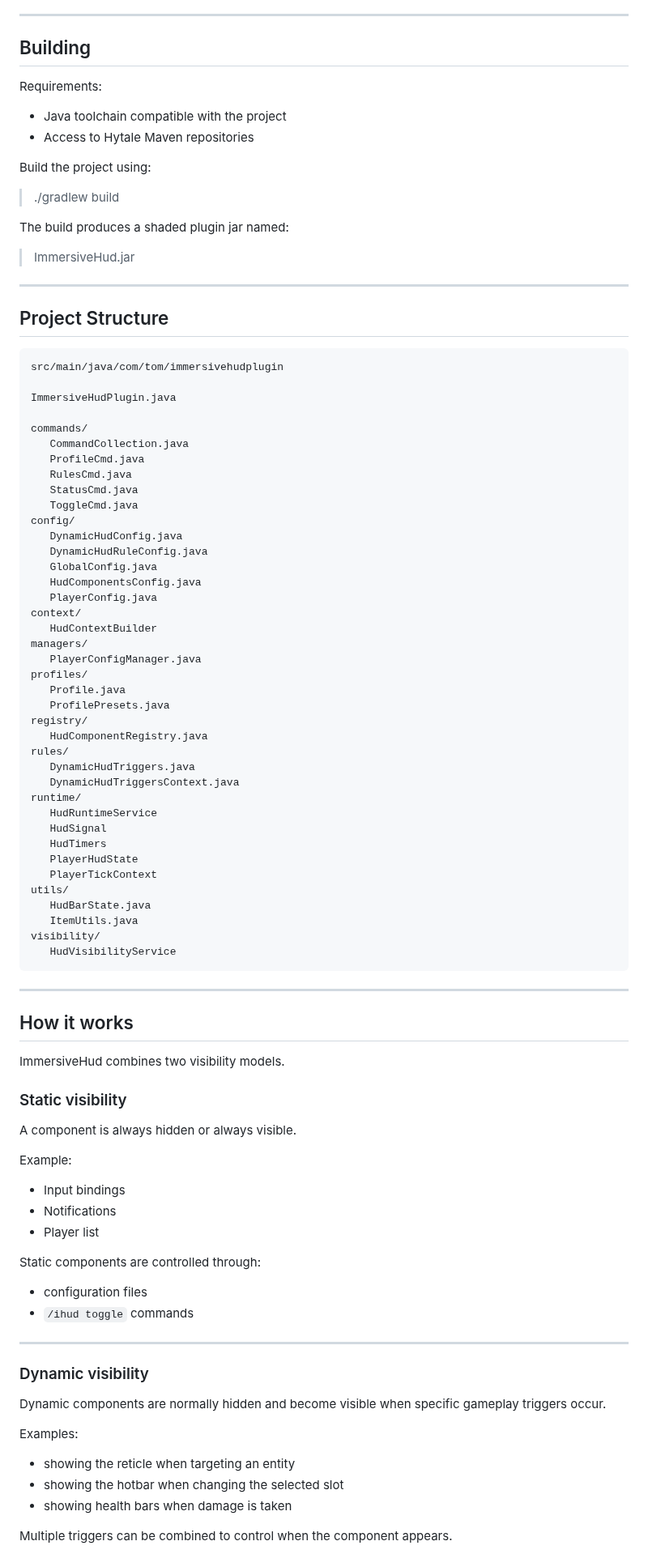
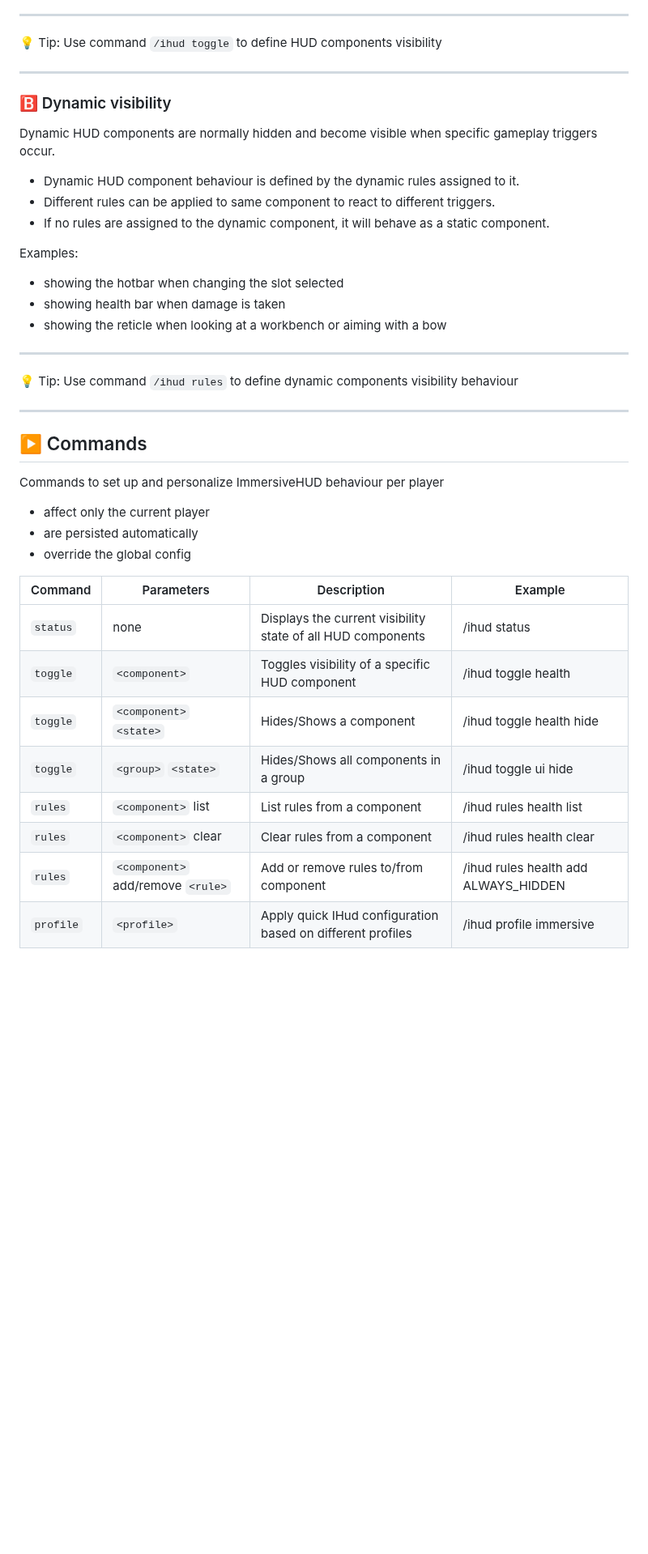
Before and after one commit to t0mr4nd0m/hytale.immersivehud, a Markdown page: README.md, the part around one of its changes. Shown at 81% size. Rendered like a GitHub page; blank space fills up the shorter version.

````diff
--- a/README.md
+++ b/README.md
@@ -63,93 +67,45 @@ You can then personalize the plugin using:
 
 ---
 
-## Building
-
-Requirements:
-- Java toolchain compatible with the project
-- Access to Hytale Maven repositories
-
-Build the project using:
-> ./gradlew build
-
-The build produces a shaded plugin jar named:
-> ImmersiveHud.jar
+💡 Tip: Use command `/ihud toggle` <component> to define HUD components visibility
 
 ---
 
-## Project Structure
+### ️🅱️ Dynamic visibility
 
-```terminaloutput
-src/main/java/com/tom/immersivehudplugin
+Dynamic HUD components are normally hidden and become visible when specific gameplay triggers occur.
 
-ImmersiveHudPlugin.java
+* Dynamic HUD component behaviour is defined by the dynamic rules assigned to it.
+* Different rules can be applied to same component to react to different triggers.
+* If no rules are assigned to the dynamic component, it will behave as a static component.
 
-commands/
-   CommandCollection.java
-   ProfileCmd.java
-   RulesCmd.java
-   StatusCmd.java
-   ToggleCmd.java
-config/
-   DynamicHudConfig.java
-   DynamicHudRuleConfig.java
-   GlobalConfig.java
-   HudComponentsConfig.java
-   PlayerConfig.java
-context/
-   HudContextBuilder
-managers/
-   PlayerConfigManager.java
-profiles/
-   Profile.java
-   ProfilePresets.java
-registry/
-   HudComponentRegistry.java
-rules/
-   DynamicHudTriggers.java
-   DynamicHudTriggersContext.java
-runtime/
-   HudRuntimeService
-   HudSignal
-   HudTimers
-   PlayerHudState
-   PlayerTickContext
-utils/
-   HudBarState.java
-   ItemUtils.java
-visibility/
-   HudVisibilityService
-```
+Examples:
+- showing the hotbar when changing the slot selected
+- showing health bar when damage is taken
+- showing the reticle when looking at a workbench or aiming with a bow
 
 ---
 
-## How it works
-
-ImmersiveHud combines two visibility models.
-
-### Static visibility
-
-A component is always hidden or always visible.
-
-Example:
-- Input bindings
-- Notifications
-- Player list
-
-Static components are controlled through:
-- configuration files
-- `/ihud toggle` commands
+💡 Tip: Use command `/ihud rules` <rules> to define dynamic components visibility behaviour
 
 ---
 
-### Dynamic visibility
+## ▶️ Commands
 
-Dynamic components are normally hidden and become visible when specific gameplay triggers occur.
+Commands to set up and personalize ImmersiveHUD behaviour per player
 
-Examples:
-- showing the reticle when targeting an entity
-- showing the hotbar when changing the selected slot
-- showing health bars when damage is taken
+- affect only the current player
+- are persisted automatically
+- override the global config
 
-Multiple triggers can be combined to control when the component appears.
+| Command   | Parameters                        | Description                                                 | Example                              |
+|-----------|-----------------------------------|-------------------------------------------------------------|--------------------------------------|
+| `status`  | none                              | Displays the current visibility state of all HUD components | /ihud status                         |
+| `toggle`  | `<component>`                     | Toggles visibility of a specific HUD component              | /ihud toggle health                  |
+| `toggle`  | `<component>` `<state>`           | Hides/Shows a component                                     | /ihud toggle health hide             |
+| `toggle`  | `<group>` `<state>`               | Hides/Shows all components in a group                       | /ihud toggle ui hide                 |
+| `rules`   | `<component>` list                | List rules from a component                                 | /ihud rules health list              |
+| `rules`   | `<component>` clear               | Clear rules from a component                                | /ihud rules health clear             |
+| `rules`   | `<component>` add/remove `<rule>` | Add or remove rules to/from component                       | /ihud rules health add ALWAYS_HIDDEN |
+| `profile` | `<profile>`                       | Apply quick IHud configuration based on different profiles  | /ihud profile immersive              |
 
````
Also changed, not shown: other parts of README.md (+199 -203 lines), assets/000_ihudvdefault.png.
